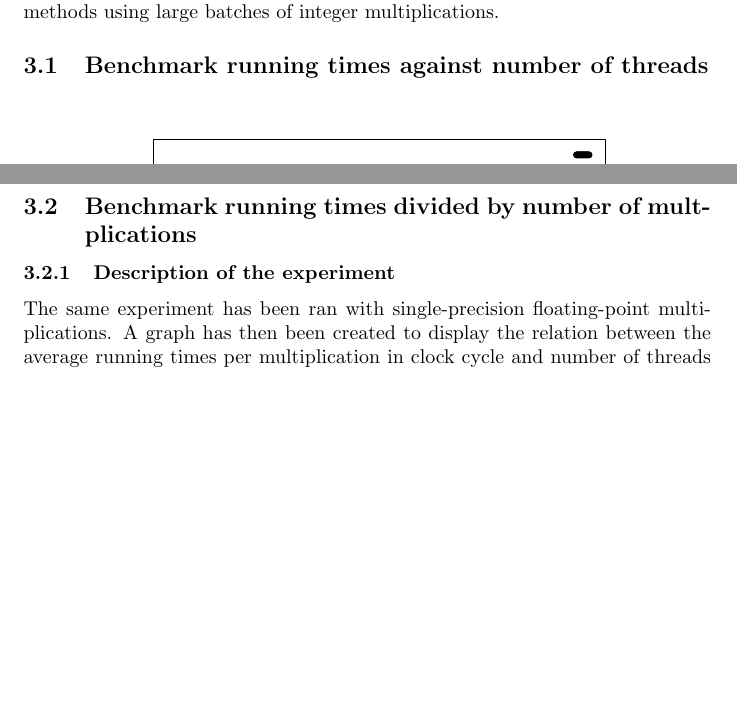
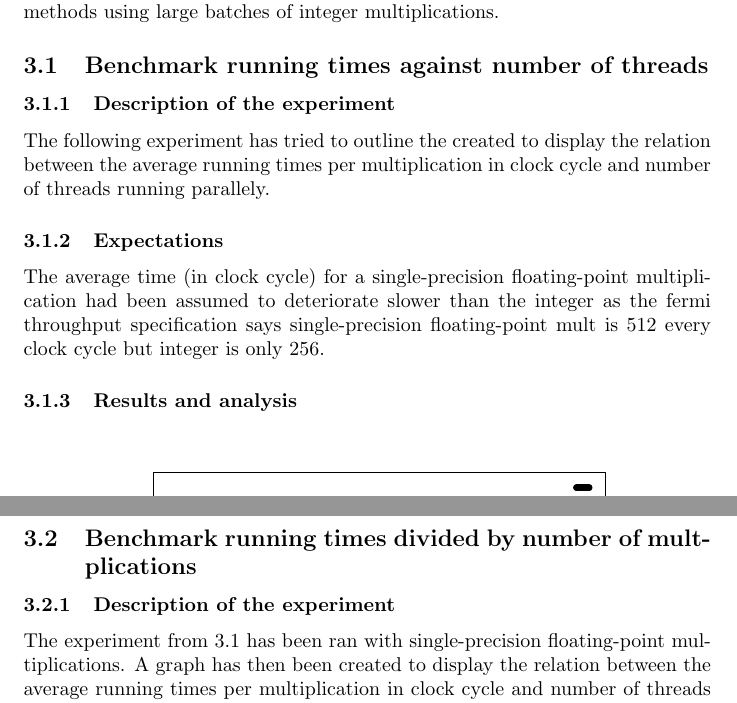
Before and after one commit to tOverney/project_report, a LaTeX document (microbenchmarking.tex): two parts of pages 2 and 3 of 6, joined at a grey line, cut so that both start at the same text, the shorter picture padded with empty space. Compiled offline with pdfLaTeX.

Commit message:
3.1 started

```diff
--- a/microbenchmarking.tex
+++ b/microbenchmarking.tex
@@ -27,6 +27,12 @@
 	methods using large batches of integer multiplications.
 
 	\subsection{Benchmark running times against number of threads}
+	\label{sectiondassaut}
+	\subsubsection{Description of the experiment}
+	The following experiment has tried to outline the created to display the relation between the average running times per multiplication in clock cycle and number of threads running parallely.
+	\subsubsection{Expectations}
+	The average time (in clock cycle) for a single-precision floating-point multiplication had been assumed to deteriorate slower than the integer as the fermi throughput specification says single-precision floating-point mult is 512 every clock cycle but integer is only 256.
+	\subsubsection{Results and analysis}
     \begin{figure}[h]
     	\centering
 		\vspace{-20pt}
@@ -38,7 +44,7 @@
 
 	\subsection{Benchmark running times divided by number of multplications}
 	\subsubsection{Description of the experiment}
-	The same experiment has been ran with single-precision floating-point multiplications. A graph has then been created to display the relation between the average running times per multiplication in clock cycle and number of threads running parallely.
+	The experiment from \ref{sectiondassaut} has been ran with single-precision floating-point multiplications. A graph has then been created to display the relation between the average running times per multiplication in clock cycle and number of threads running parallely.
 	\subsubsection{Expectations}
 	The average time (in clock cycle) for a single-precision floating-point multiplication had been assumed to deteriorate slower than the integer as the fermi throughput specification says single-precision floating-point mult is 512 every clock cycle but integer is only 256.
 	\subsubsection{Results and analysis}
```
